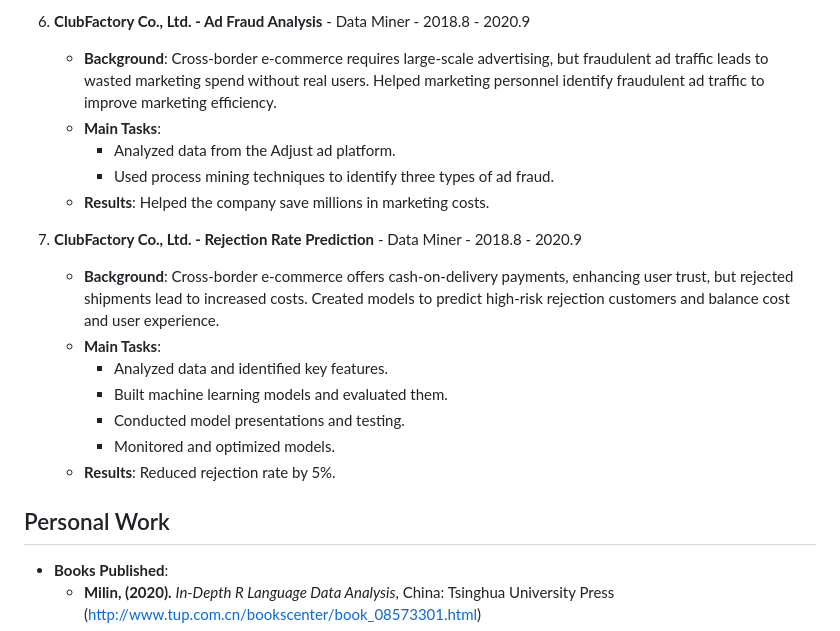
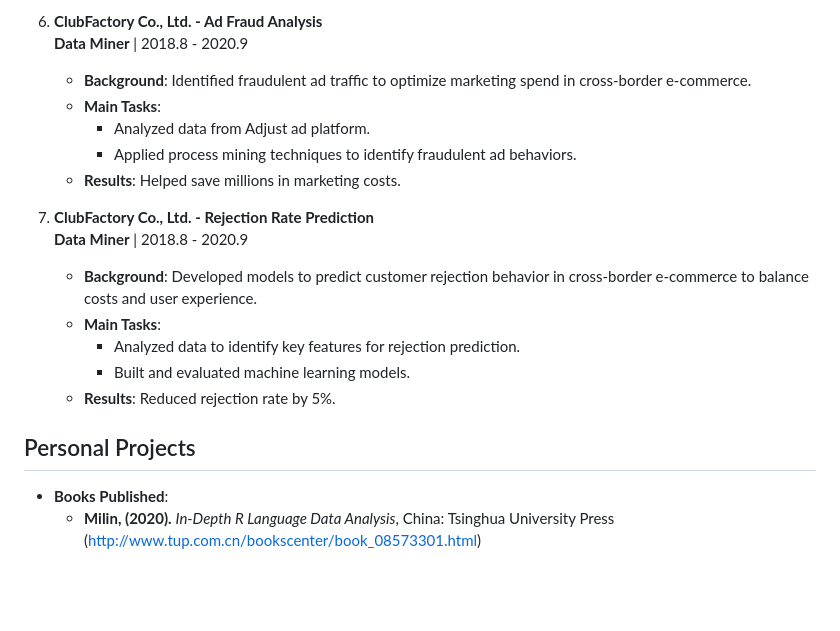
Before and after one commit to liamamilin/Some-Project, a Markdown page: 个人重要/resume_english.md, the part around one of its changes. GitHub-like rendering; blank space fills up the shorter version.

```diff
--- a/个人重要/resume_english.md
+++ b/个人重要/resume_english.md
@@ -60,21 +58,21 @@
 
-6. **ClubFactory Co., Ltd. - Ad Fraud Analysis** - Data Miner - 2018.8 - 2020.9
-   * **Background**: Cross-border e-commerce requires large-scale advertising, but fraudulent ad traffic leads to wasted marketing spend without real users. Helped marketing personnel identify fraudulent ad traffic to improve marketing efficiency.
-   * **Main Tasks**:
-     * Analyzed data from the Adjust ad platform.
-     * Used process mining techniques to identify three types of ad fraud.
-   * **Results**: Helped the company save millions in marketing costs.
+6. **ClubFactory Co., Ltd. - Ad Fraud Analysis**
+   **Data Miner** | 2018.8 - 2020.9
+   - **Background**: Identified fraudulent ad traffic to optimize marketing spend in cross-border e-commerce.
+   - **Main Tasks**:
+     - Analyzed data from Adjust ad platform.
+     - Applied process mining techniques to identify fraudulent ad behaviors.
+   - **Results**: Helped save millions in marketing costs.
 
-7. **ClubFactory Co., Ltd. - Rejection Rate Prediction** - Data Miner - 2018.8 - 2020.9
-   * **Background**: Cross-border e-commerce offers cash-on-delivery payments, enhancing user trust, but rejected shipments lead to increased costs. Created models to predict high-risk rejection customers and balance cost and user experience.
-   * **Main Tasks**:
-     * Analyzed data and identified key features.
-     * Built machine learning models and evaluated them.
-     * Conducted model presentations and testing.
-     * Monitored and optimized models.
-   * **Results**: Reduced rejection rate by 5%.
+7. **ClubFactory Co., Ltd. - Rejection Rate Prediction**
+   **Data Miner** | 2018.8 - 2020.9
+   - **Background**: Developed models to predict customer rejection behavior in cross-border e-commerce to balance costs and user experience.
+   - **Main Tasks**:
+     - Analyzed data to identify key features for rejection prediction.
+     - Built and evaluated machine learning models.
+   - **Results**: Reduced rejection rate by 5%.
 
-## Personal Work
+## Personal Projects
 
 * **Books Published**:
     * **Milin, (2020).** *In-Depth R Language Data Analysis*, China: Tsinghua University Press (http://www.tup.com.cn/bookscenter/book_08573301.html)
```
Also changed, not shown: other parts of 个人重要/resume_english.md (+45 -47 lines).
